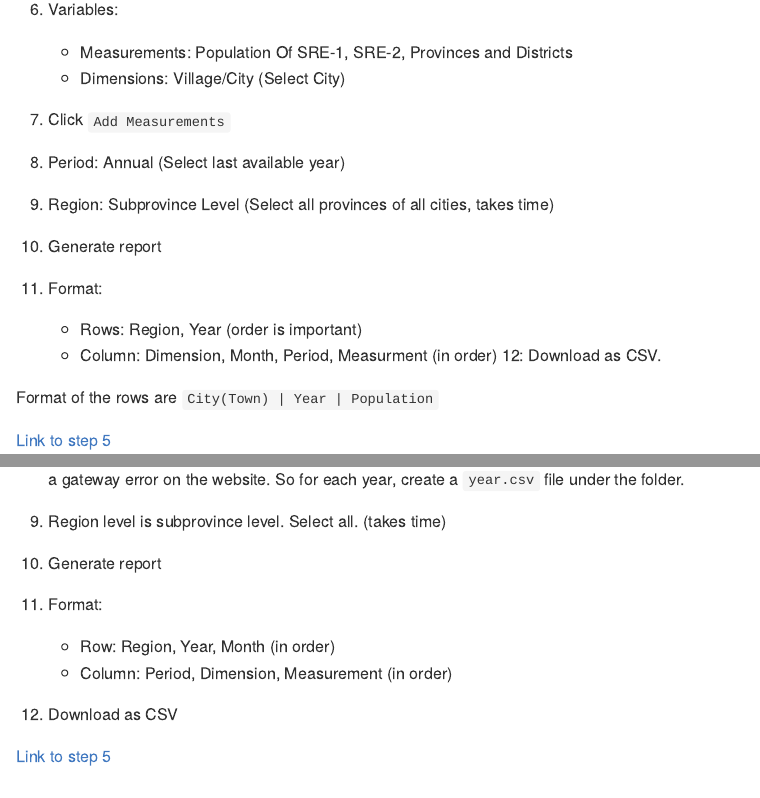
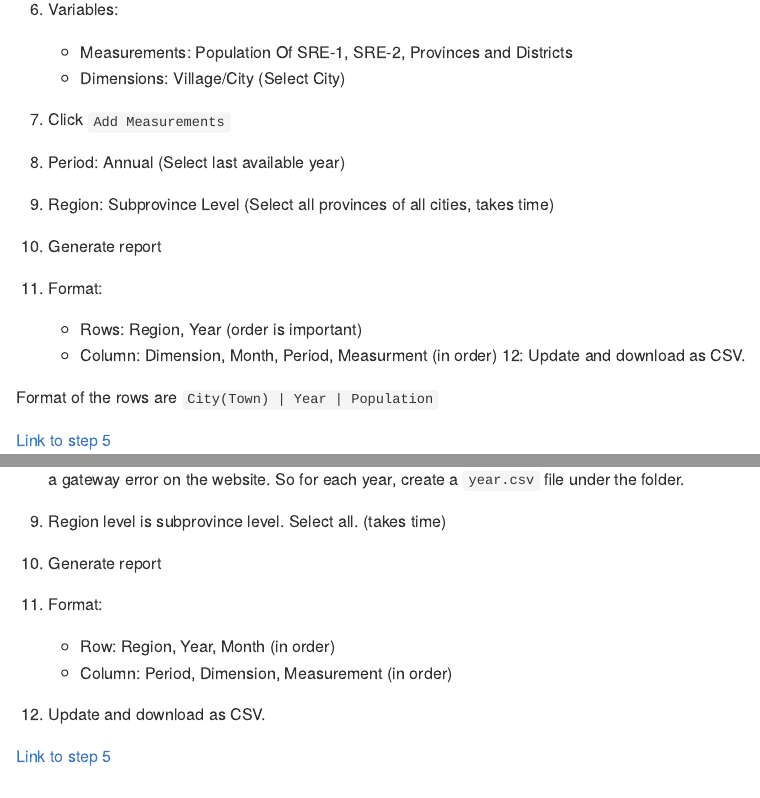
Before and after one commit to AudioElektronik/artuik, an R Markdown document (inst/extdata/README.Rmd): the page in a window 1100 px wide, from 580 px down, and a second part further down, joined at a grey line. The pictures show the output file inst/extdata/README.md that the author committed with the source, drawn offline in the style of GitHub.

Commit message:
polish final step

```diff
--- a/inst/extdata/README.Rmd
+++ b/inst/extdata/README.Rmd
@@ -43,7 +43,7 @@ Later steps:
 11. Format:
     * Rows: Region, Year (order is important)
     * Column: Dimension, Month, Period, Measurment (in order)
-12: Download as CSV.
+12: Update and download as CSV.
 
 Format of the rows are `City(Town) | Year | Population`
 
@@ -74,7 +74,7 @@ website. So for each year, create a `year.csv` file under the folder.
 11. Format:
     * Row: Region, Year, Month (in order)
     * Column: Period, Dimension, Measurement (in order)
-12. Download as CSV
+12. Update and download as CSV.
 
 [Link to step 5](https://biruni.tuik.gov.tr/medas/?kn=73&locale=en)
 
```
Also changed, not shown: inst/extdata/README.md.
